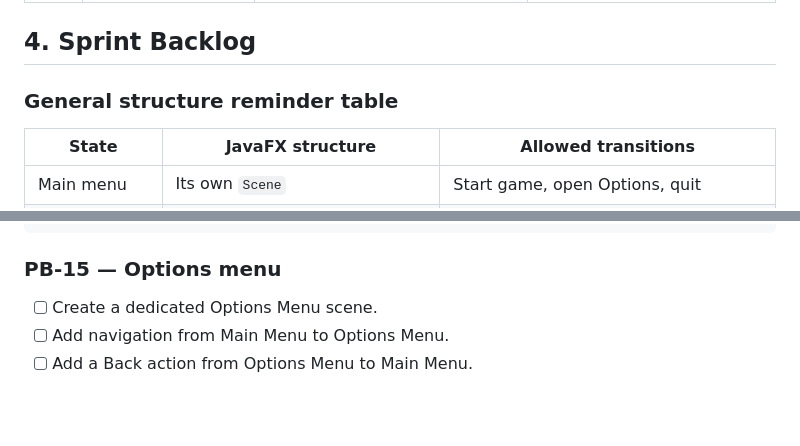
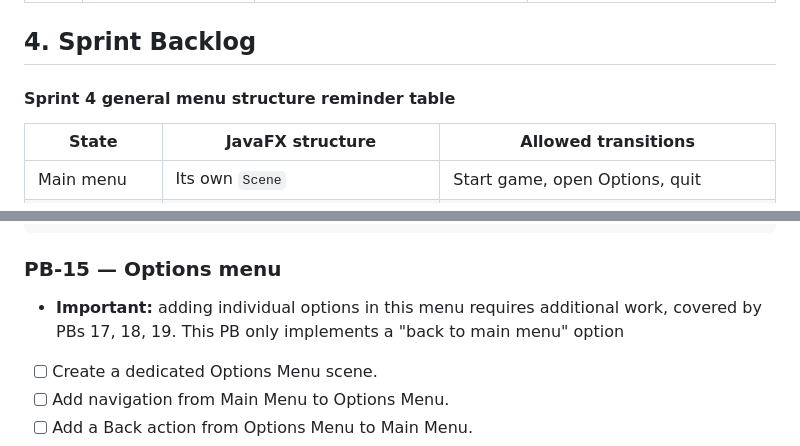
Before and after one commit to cuseto/SDMPong, a Markdown page: management/SPRINT_4.md, 2 parts joined by grey strips. Rendered like a GitHub page; blank space fills up the shorter version.

Commit message:
Added details to Sprint 4 doc

```diff
--- a/management/SPRINT_4.md
+++ b/management/SPRINT_4.md
@@ -35,7 +35,7 @@
 
 ## 4. Sprint Backlog
 
-### General structure reminder table
+#### Sprint 4 general menu structure reminder table
 
 | State | JavaFX structure | Allowed transitions |
 |---|---|---|
@@ -104,6 +104,7 @@ Feature: Pause gameplay
 
 ### PB-15 — Options menu
 
+- **Important:** adding individual options in this menu requires additional work, covered by PBs 17, 18, 19. This PB only implements a "back to main menu" option
 - [ ] Create a dedicated Options Menu scene.
 - [ ] Add navigation from Main Menu to Options Menu.
 - [ ] Add a Back action from Options Menu to Main Menu.
```
